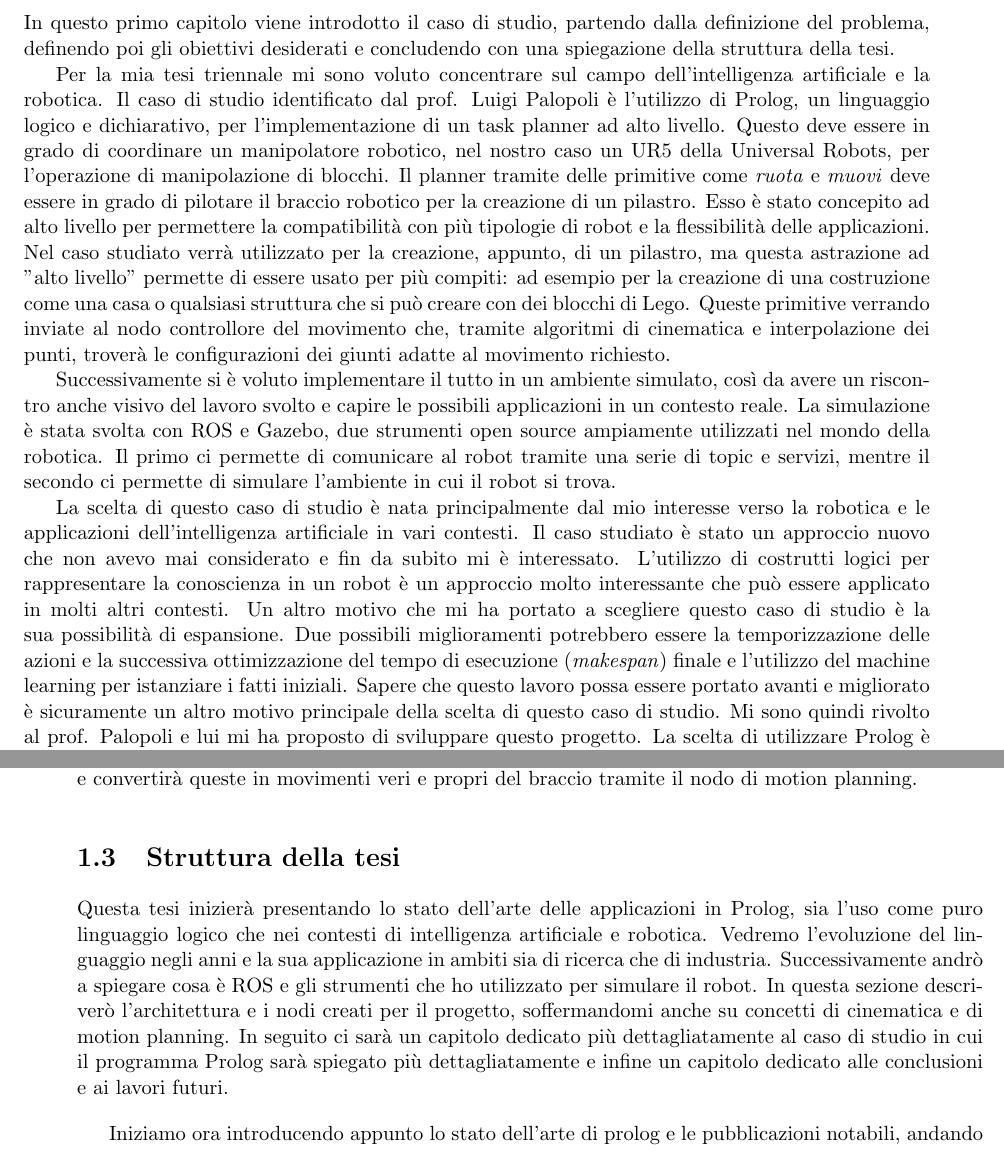
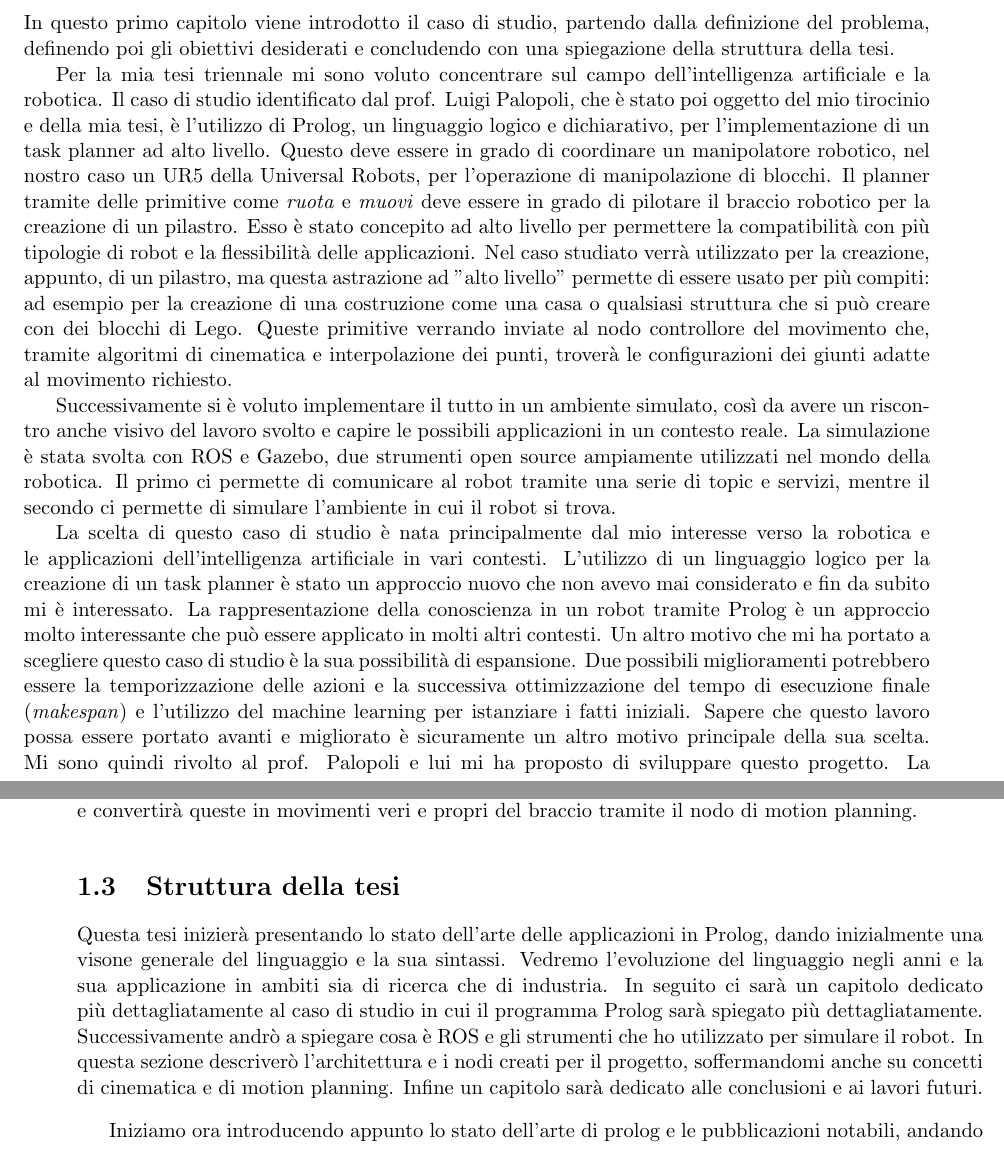
Before and after one commit to davidedema/bachelor_thesis, a LaTeX thesis (de_martini_davide_ice_2022_2023.tex, which reads capitolo1.tex): two parts of pages 4 and 5 of 13, joined at a grey line, cut so that both start at the same text. Compiled offline with pdfLaTeX.

Commit message:
Modificato capitolo 1

```diff
--- a/capitolo1.tex
+++ b/capitolo1.tex
@@ -11,7 +11,7 @@ e concludendo con una spiegazione della struttura della tesi.
 
 % INTRODUZIONE AL TEMA
 Per la mia tesi triennale mi sono voluto concentrare sul campo dell'intelligenza artificiale e la robotica. Il caso di studio identificato
-dal prof. Luigi Palopoli è l'utilizzo di Prolog, un linguaggio logico e dichiarativo, per l'implementazione di un task planner ad alto livello.
+dal prof. Luigi Palopoli, che è stato poi oggetto del mio tirocinio e della mia tesi, è l'utilizzo di Prolog, un linguaggio logico e dichiarativo, per l'implementazione di un task planner ad alto livello.
 Questo deve essere in grado di coordinare un manipolatore robotico, nel nostro caso un UR5 della Universal Robots, per l'operazione di manipolazione di blocchi.
 Il planner tramite delle primitive come \textit{ruota} e \textit{muovi} deve essere in grado di pilotare il braccio robotico per la
 creazione di un pilastro. Esso è stato concepito ad alto livello per permettere la compatibilità con più tipologie di robot e la flessibilità
@@ -27,12 +27,12 @@ comunicare al robot tramite una serie di topic e servizi, mentre il secondo ci p
 
 % MOTIVI DEL CASO DI STUDIO
 La scelta di questo caso di studio è nata principalmente dal mio interesse verso la robotica e le applicazioni dell'intelligenza artificiale in vari contesti.
-Il caso studiato è stato un approccio nuovo che non avevo mai considerato e fin da subito mi è interessato. L'utilizzo di costrutti logici per rappresentare
-la conoscienza in un robot è un approccio molto interessante che può essere applicato in molti altri contesti.
+L'utilizzo di un linguaggio logico per la creazione di un task planner è stato un approccio nuovo che non avevo mai considerato e fin da subito mi è interessato.
+La rappresentazione della conoscienza in un robot tramite Prolog è un approccio molto interessante che può essere applicato in molti altri contesti.
 Un altro motivo che mi ha portato a scegliere questo caso di studio è la sua possibilità di espansione. Due possibili miglioramenti potrebbero essere
 la temporizzazione delle azioni e la successiva ottimizzazione del tempo
-di esecuzione (\textit{makespan}) finale e l'utilizzo del machine learning per istanziare i fatti iniziali.
-Sapere che questo lavoro possa essere portato avanti e migliorato è sicuramente un altro motivo principale della scelta di questo caso di studio.
+di esecuzione finale (\textit{makespan}) e l'utilizzo del machine learning per istanziare i fatti iniziali.
+Sapere che questo lavoro possa essere portato avanti e migliorato è sicuramente un altro motivo principale della sua scelta.
 Mi sono quindi rivolto al prof. Palopoli e lui mi ha proposto di sviluppare questo progetto.
 La scelta di utilizzare Prolog è nata dal fatto che è un ottimo strumento per modellare la conoscenza in un agente.
 Esso permette di creare delle "basi di conoscenza", contenenti sia fatti che regole, su cui successivamente fare inferenza.
@@ -66,11 +66,9 @@ livello e convertirà queste in movimenti veri e propri del braccio tramite il n
 
 \section{Struttura della tesi}
 \label{sec:struttura}
-Questa tesi inizierà presentando lo stato dell'arte delle applicazioni in Prolog, sia l'uso come puro linguaggio logico che nei contesti di
-intelligenza artificiale e robotica. Vedremo l'evoluzione del linguaggio negli anni e la sua applicazione in ambiti sia di ricerca che di industria.
-Successivamente andrò a spiegare cosa è ROS e gli strumenti che ho utilizzato per simulare il robot. In questa sezione descriverò
-l'architettura e i nodi creati per il progetto, soffermandomi anche su concetti di cinematica e di motion planning.
-In seguito ci sarà un capitolo dedicato più dettagliatamente al caso di studio in cui il programma Prolog sarà spiegato più
-dettagliatamente e infine un capitolo dedicato alle conclusioni e ai lavori futuri.
+Questa tesi inizierà presentando lo stato dell'arte delle applicazioni in Prolog, dando inizialmente una visone generale del linguaggio e la sua sintassi. Vedremo l'evoluzione del linguaggio negli anni e la sua applicazione in ambiti sia di ricerca che di industria.
+In seguito ci sarà un capitolo dedicato più dettagliatamente al caso di studio in cui il programma Prolog sarà spiegato più dettagliatamente.
+Successivamente andrò a spiegare cosa è ROS e gli strumenti che ho utilizzato per simulare il robot. In questa sezione descriverò l'architettura e i nodi creati per il progetto, soffermandomi anche su concetti di cinematica e di motion planning.
+Infine un capitolo sarà dedicato alle conclusioni e ai lavori futuri.
 
 Iniziamo ora introducendo appunto lo stato dell'arte di prolog e le pubblicazioni notabili, andando a dare un approfondimento anche al mondo dell'industria.
```
Also changed, not shown: capitolo2.tex (+3 -1 lines), de_martini_davide_ice_2022_2023.pdf, 3 other files.
